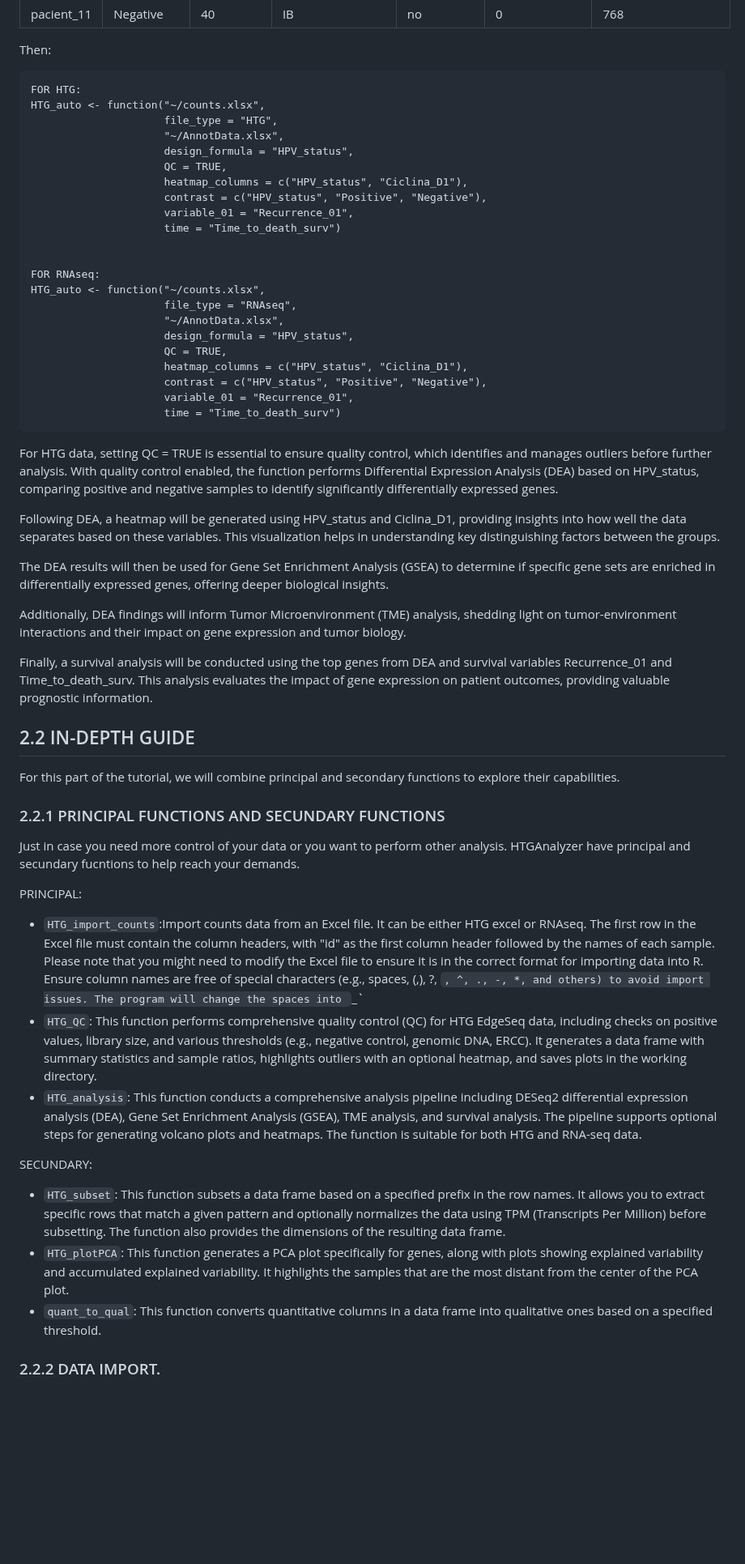
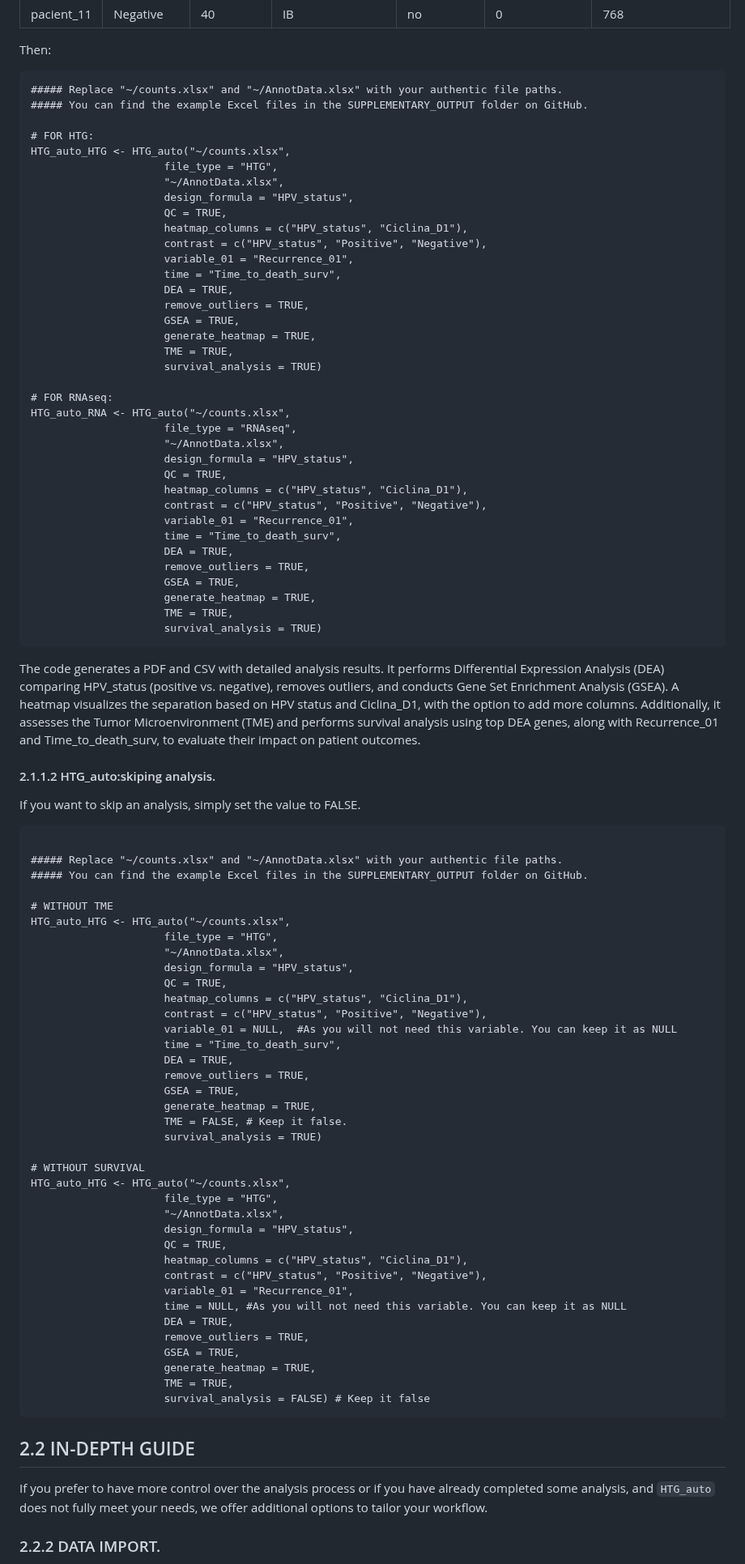
Before and after one commit to ISGLOBAL-Rakislova-Lab/HTGAnalyzer, a Markdown page: README.md, the part around one of its changes. Shown at 81% size. Rendered like a GitHub page; blank space fills up the shorter version.

````diff
--- a/README.md
+++ b/README.md
@@ -42,8 +62,11 @@ imagine that your AnnotData looks like this:
 
 Then:
 ```{r}
-FOR HTG:
-HTG_auto <- function("~/counts.xlsx",
+##### Replace "~/counts.xlsx" and "~/AnnotData.xlsx" with your authentic file paths.
+##### You can find the example Excel files in the SUPPLEMENTARY_OUTPUT folder on GitHub.
+
+# FOR HTG:
+HTG_auto_HTG <- HTG_auto("~/counts.xlsx",
                      file_type = "HTG",
                      "~/AnnotData.xlsx",
                      design_formula = "HPV_status",
@@ -51,11 +74,16 @@ HTG_auto <- function("~/counts.xlsx",
                      heatmap_columns = c("HPV_status", "Ciclina_D1"),
                      contrast = c("HPV_status", "Positive", "Negative"),
                      variable_01 = "Recurrence_01",
-                     time = "Time_to_death_surv")
+                     time = "Time_to_death_surv",
+                     DEA = TRUE,
+                     remove_outliers = TRUE,
+                     GSEA = TRUE,
+                     generate_heatmap = TRUE,
+                     TME = TRUE,
+                     survival_analysis = TRUE)
 
-
-FOR RNAseq:
-HTG_auto <- function("~/counts.xlsx",
+# FOR RNAseq:
+HTG_auto_RNA <- HTG_auto("~/counts.xlsx",
                      file_type = "RNAseq",
                      "~/AnnotData.xlsx",
                      design_formula = "HPV_status",
@@ -63,35 +91,61 @@ HTG_auto <- function("~/counts.xlsx",
                      heatmap_columns = c("HPV_status", "Ciclina_D1"),
                      contrast = c("HPV_status", "Positive", "Negative"),
                      variable_01 = "Recurrence_01",
-                     time = "Time_to_death_surv")
+                     time = "Time_to_death_surv",
+                     DEA = TRUE,
+                     remove_outliers = TRUE,
+                     GSEA = TRUE,
+                     generate_heatmap = TRUE,
+                     TME = TRUE,
+                     survival_analysis = TRUE)
 ```
 
-For HTG data, setting QC = TRUE is essential to ensure quality control, which identifies and manages outliers before further analysis. With quality control enabled, the function performs Differential Expression Analysis (DEA) based on HPV_status, comparing positive and negative samples to identify significantly differentially expressed genes.
+The code generates a PDF and CSV with detailed analysis results. It performs Differential Expression Analysis (DEA) comparing HPV_status (positive vs. negative), removes outliers, and conducts Gene Set Enrichment Analysis (GSEA). A heatmap visualizes the separation based on HPV status and Ciclina_D1, with the option to add more columns. Additionally, it assesses the Tumor Microenvironment (TME) and performs survival analysis using top DEA genes, along with Recurrence_01 and Time_to_death_surv, to evaluate their impact on patient outcomes.
 
-Following DEA, a heatmap will be generated using HPV_status and Ciclina_D1, providing insights into how well the data separates based on these variables. This visualization helps in understanding key distinguishing factors between the groups.
+#### 2.1.1.2 HTG_auto:skiping analysis.
+If you want to skip an analysis, simply set the value to FALSE.
 
-The DEA results will then be used for Gene Set Enrichment Analysis (GSEA) to determine if specific gene sets are enriched in differentially expressed genes, offering deeper biological insights.
+```{r}
 
-Additionally, DEA findings will inform Tumor Microenvironment (TME) analysis, shedding light on tumor-environment interactions and their impact on gene expression and tumor biology.
+##### Replace "~/counts.xlsx" and "~/AnnotData.xlsx" with your authentic file paths.
+##### You can find the example Excel files in the SUPPLEMENTARY_OUTPUT folder on GitHub.
 
-Finally, a survival analysis will be conducted using the top genes from DEA and survival variables Recurrence_01 and Time_to_death_surv. This analysis evaluates the impact of gene expression on patient outcomes, providing valuable prognostic information.
+# WITHOUT TME
+HTG_auto_HTG <- HTG_auto("~/counts.xlsx",
+                     file_type = "HTG",
+                     "~/AnnotData.xlsx",
+                     design_formula = "HPV_status",
+                     QC = TRUE,
+                     heatmap_columns = c("HPV_status", "Ciclina_D1"),
+                     contrast = c("HPV_status", "Positive", "Negative"),
+                     variable_01 = NULL,  #As you will not need this variable. You can keep it as NULL
+                     time = "Time_to_death_surv",
+                     DEA = TRUE,
+                     remove_outliers = TRUE,
+                     GSEA = TRUE,
+                     generate_heatmap = TRUE,
+                     TME = FALSE, # Keep it false.
+                     survival_analysis = TRUE)
 
+# WITHOUT SURVIVAL
+HTG_auto_HTG <- HTG_auto("~/counts.xlsx",
+                     file_type = "HTG",
+                     "~/AnnotData.xlsx",
+                     design_formula = "HPV_status",
+                     QC = TRUE,
+                     heatmap_columns = c("HPV_status", "Ciclina_D1"),
+                     contrast = c("HPV_status", "Positive", "Negative"),
+                     variable_01 = "Recurrence_01",
+                     time = NULL, #As you will not need this variable. You can keep it as NULL
+                     DEA = TRUE,
+                     remove_outliers = TRUE,
+                     GSEA = TRUE,
+                     generate_heatmap = TRUE,
+                     TME = TRUE,
+                     survival_analysis = FALSE) # Keep it false
+```
 
 ## 2.2 IN-DEPTH GUIDE
-
-For this part of the tutorial, we will combine principal and secondary functions to explore their capabilities.
-
-### 2.2.1 PRINCIPAL FUNCTIONS AND SECUNDARY FUNCTIONS
-Just in case you need more control of your data or you want to perform other analysis. HTGAnalyzer have principal and secundary fucntions to help reach your demands.
-
-PRINCIPAL:
-* `HTG_import_counts`:Import counts data from an Excel file. It can be either HTG excel or RNAseq. The first row in the Excel file must contain the column headers, with "id" as the first column header followed by the names of each sample. Please note that you might need to modify the Excel file to ensure it is in the correct format for importing data into R. Ensure column names are free of special characters (e.g., spaces, (,), ?, `, ^, ., -, *, and others) to avoid import issues. The program will change the spaces into `_`
-* `HTG_QC`: This function performs comprehensive quality control (QC) for HTG EdgeSeq data, including checks on positive values, library size, and various thresholds (e.g., negative control, genomic DNA, ERCC). It generates a data frame with summary statistics and sample ratios, highlights outliers with an optional heatmap, and saves plots in the working directory.
-* `HTG_analysis`: This function conducts a comprehensive analysis pipeline including DESeq2 differential expression analysis (DEA), Gene Set Enrichment Analysis (GSEA), TME analysis, and survival analysis. The pipeline supports optional steps for generating volcano plots and heatmaps. The function is suitable for both HTG and RNA-seq data.
-
-SECUNDARY:
-* `HTG_subset`: This function subsets a data frame based on a specified prefix in the row names. It allows you to extract specific rows that match a given pattern and optionally normalizes the data using TPM (Transcripts Per Million) before subsetting. The function also provides the dimensions of the resulting data frame.
-* `HTG_plotPCA`: This function generates a PCA plot specifically for genes, along with plots showing explained variability and accumulated explained variability. It highlights the samples that are the most distant from the center of the PCA plot.
-* `quant_to_qual`: This function converts quantitative columns in a data frame into qualitative ones based on a specified threshold.
+If you prefer to have more control over the analysis process or if you have already completed some analysis, and `HTG_auto` does not fully meet your needs, we offer additional options to tailor your workflow.
 
 ### 2.2.2 DATA IMPORT.
````
Also changed, not shown: other parts of README.md (+147 -125 lines).
